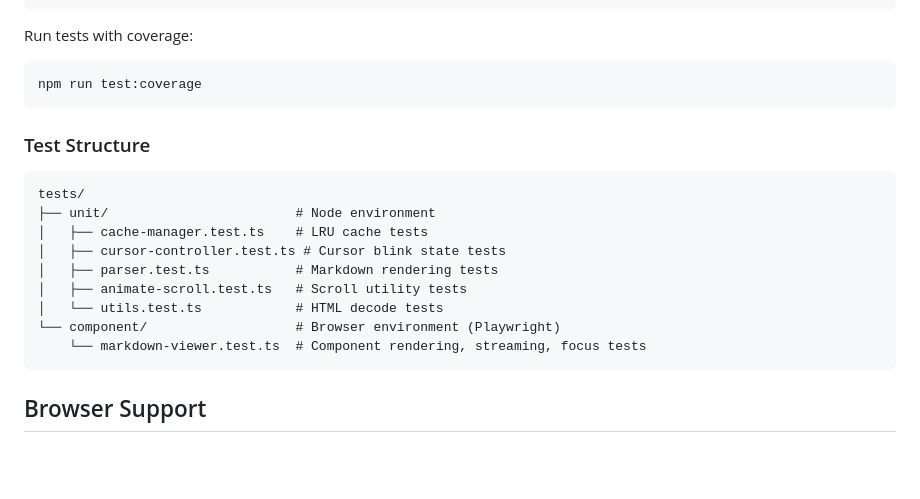
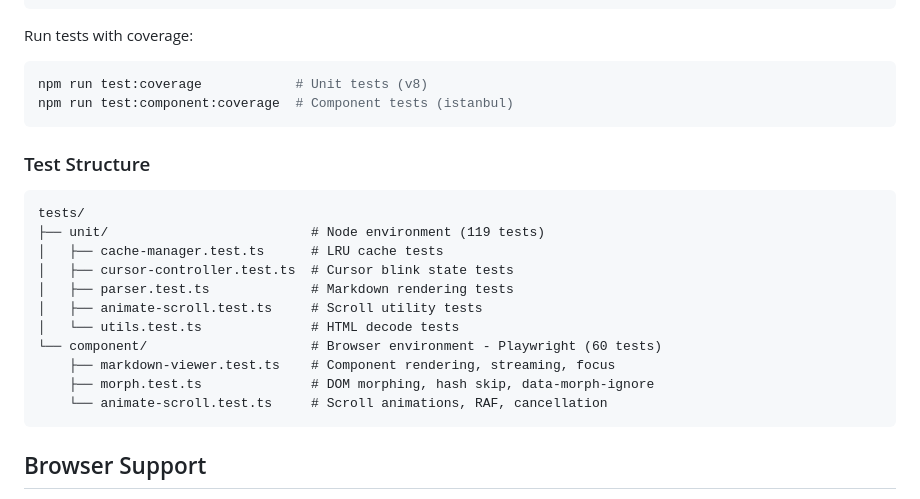
Before and after one commit to jveres/lit-markdown-viewer, a Markdown page: README.md, the part around the change. Rendered like a GitHub page; blank space fills up the shorter version.

Commit message:
docs: update README with complete test structure

````diff
--- a/README.md
+++ b/README.md
@@ -374,21 +374,24 @@ npm run test:component:watch # Component tests
 Run tests with coverage:
 
 ```bash
-npm run test:coverage
+npm run test:coverage            # Unit tests (v8)
+npm run test:component:coverage  # Component tests (istanbul)
 ```
 
 ### Test Structure
 
 ```
 tests/
-├── unit/                        # Node environment
-│   ├── cache-manager.test.ts    # LRU cache tests
-│   ├── cursor-controller.test.ts # Cursor blink state tests
-│   ├── parser.test.ts           # Markdown rendering tests
-│   ├── animate-scroll.test.ts   # Scroll utility tests
-│   └── utils.test.ts            # HTML decode tests
-└── component/                   # Browser environment (Playwright)
-    └── markdown-viewer.test.ts  # Component rendering, streaming, focus tests
+├── unit/                          # Node environment (119 tests)
+│   ├── cache-manager.test.ts      # LRU cache tests
+│   ├── cursor-controller.test.ts  # Cursor blink state tests
+│   ├── parser.test.ts             # Markdown rendering tests
+│   ├── animate-scroll.test.ts     # Scroll utility tests
+│   └── utils.test.ts              # HTML decode tests
+└── component/                     # Browser environment - Playwright (60 tests)
+    ├── markdown-viewer.test.ts    # Component rendering, streaming, focus
+    ├── morph.test.ts              # DOM morphing, hash skip, data-morph-ignore
+    └── animate-scroll.test.ts     # Scroll animations, RAF, cancellation
 ```
 
 ## Browser Support
````
